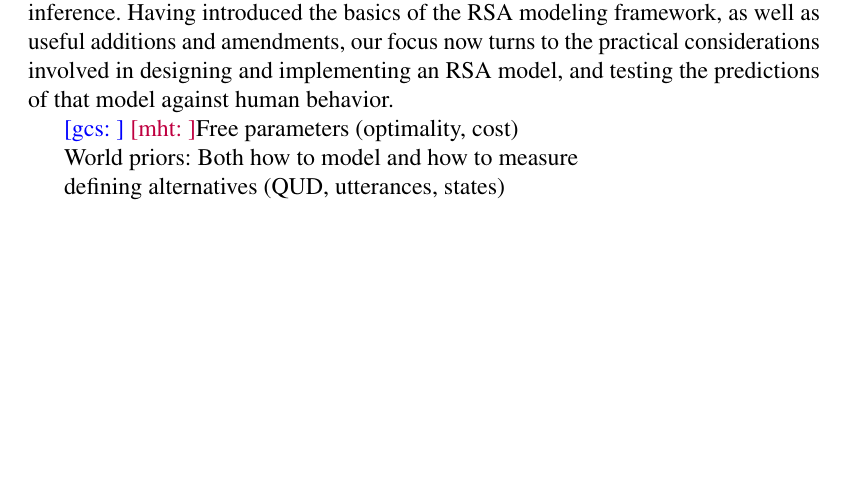
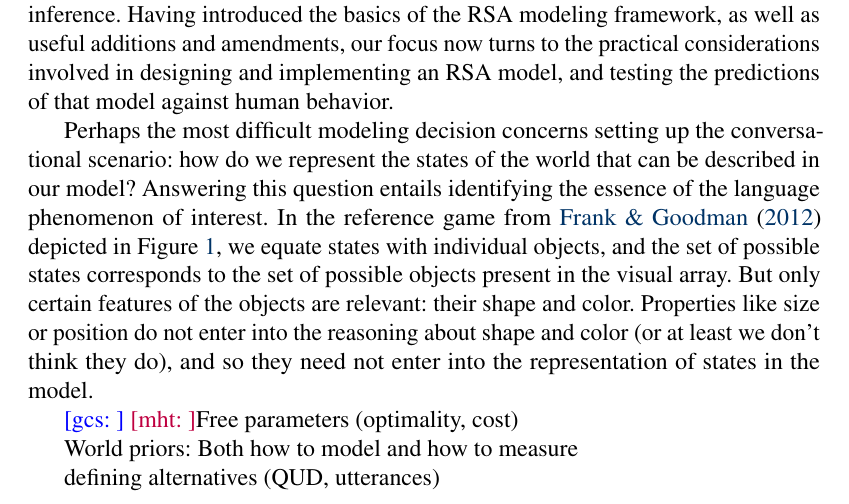
Before and after one commit to gscontras/probLang, a LaTeX document (writing/problang-overview.tex): part of page 18 of 20 before the commit and part of page 18 of 21 after it, cut so that both start at the same text, the shorter picture padded with empty space. Compiled offline with pdfLaTeX; a LaTeX package or settings file that is missing is left out.

Commit message:
more on practicalities

```diff
--- a/writing/problang-overview.tex
+++ b/writing/problang-overview.tex
@@ -368,11 +368,13 @@ The pragmatic listener $L_1$ can reason jointly about the state of the world and
 
 Our hope in the previous section was to present a menu of options to the would-be modeler: given a language-understanding phenomenon, which pieces of technology are likely prove most useful in a formal treatment? Non-literal phenomena might benefit from a treatment via QUD inference or complete utility; vague or underspecified language suggests meaning inference, combined perhaps with uncertainty about the relevant context/prior; in cases where the speaker is unknowledgeable or behaves in an unexpected manner, we can try complex utility and/or context inference. Having introduced the basics of the RSA modeling framework, as well as useful additions and amendments, our focus now turns to the practical considerations involved in designing and implementing an RSA model, and testing the predictions of that model against human behavior.
 
+Perhaps the most difficult modeling decision concerns setting up the conversational scenario: how do we represent the states of the world that can be described in our model? Answering this question entails identifying the essence of the language phenomenon of interest. In the reference game from \cite{frankgoodman2012} depicted in Figure \ref{ref-game}, we equate states with individual objects, and the set of possible states corresponds to the set of possible objects present in the visual array. But only certain features of the objects are relevant: their shape and color. Properties like size or position do not enter into the reasoning about shape and color (or at least we don't think they do), and so they need not enter into the representation of states in the model.
+
 \gcs{} \mht{}Free parameters (optimality, cost)
 
 World priors: Both how to model and how to measure
 
-defining alternatives (QUD, utterances, states)
+defining alternatives (QUD, utterances)
 
 Linking functions
 
```
